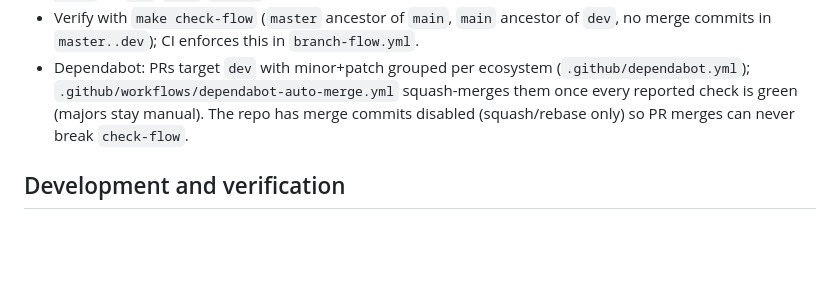
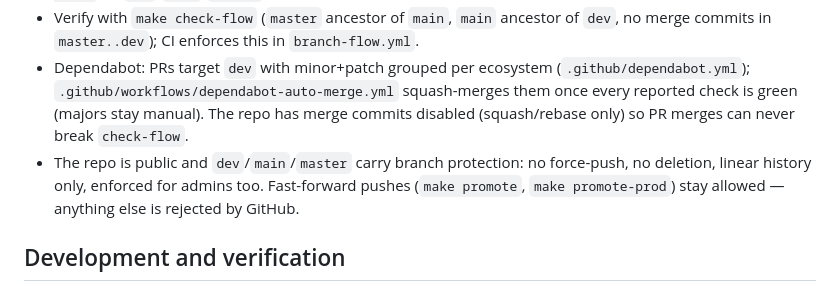
Before and after one commit to tertua/invoiceman, a Markdown page: AGENTS.md, the part around the change. Rendered like a GitHub page; blank space fills up the shorter version.

Commit message:
docs(repo): note public visibility and branch protections

```diff
--- a/AGENTS.md
+++ b/AGENTS.md
@@ -37,6 +37,7 @@ One file = one responsibility. `npm --prefix web run check:size` fails CI; run i
 - Keep history linear: `git pull --ff-only` / `git pull --rebase`; no `git merge --no-ff`, no `git push --force` on `dev`/`main`/`master`.
 - Verify with `make check-flow` (`master` ancestor of `main`, `main` ancestor of `dev`, no merge commits in `master..dev`); CI enforces this in `branch-flow.yml`.
 - Dependabot: PRs target `dev` with minor+patch grouped per ecosystem (`.github/dependabot.yml`); `.github/workflows/dependabot-auto-merge.yml` squash-merges them once every reported check is green (majors stay manual). The repo has merge commits disabled (squash/rebase only) so PR merges can never break `check-flow`.
+- The repo is public and `dev`/`main`/`master` carry branch protection: no force-push, no deletion, linear history only, enforced for admins too. Fast-forward pushes (`make promote`, `make promote-prod`) stay allowed — anything else is rejected by GitHub.
 
 ## Development and verification
 
```
